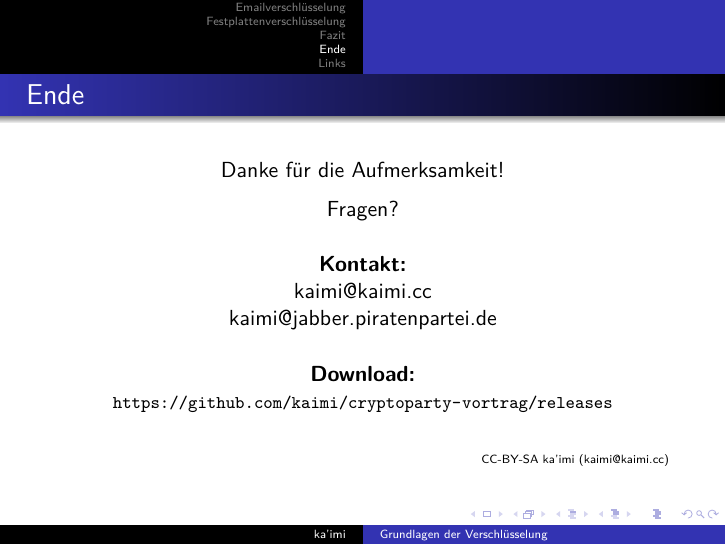
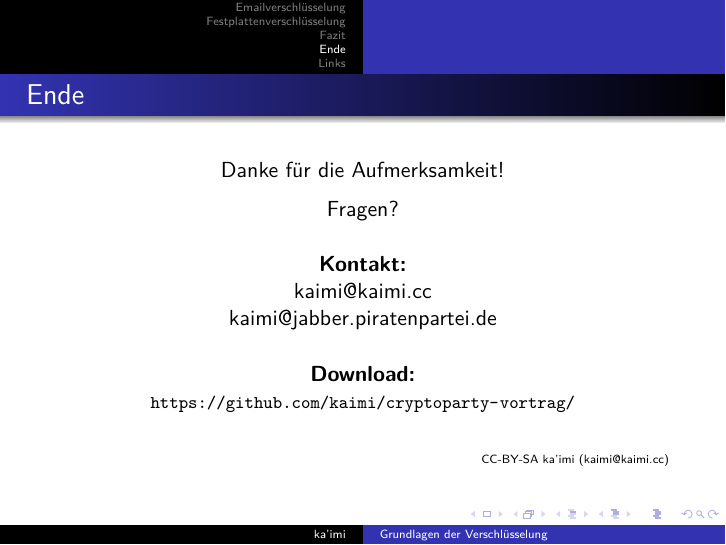
Before and after one commit to kaimi/cryptoparty-vortrag, LaTeX slides (vortrag.tex, which reads config.tex): page 43 of 45. Compiled offline with XeLaTeX.

Commit message:
Downloadlink angepasst
Die PDFs finden sich jetzt ja auch im README verlinkt, das sollte denke ich zu
finden sein. Außerdem ist so der URL kürzer, den man sich merken muss.

```diff
--- a/config.tex
+++ b/config.tex
@@ -7,5 +7,5 @@
 \newcommand{\cpauthor}{ka’imi}
 \newcommand{\cpinstitute}{}
 \newcommand{\cpkontakt}{\href{mailto:kaimi@kaimi.cc}{kaimi@kaimi.cc}\\kaimi@jabber.piratenpartei.de}
-\newcommand{\cpdownload}{https://github.com/kaimi/cryptoparty-vortrag/releases}
+\newcommand{\cpdownload}{https://github.com/kaimi/cryptoparty-vortrag/}
 \newcommand{\cpdate}{\today}
```
